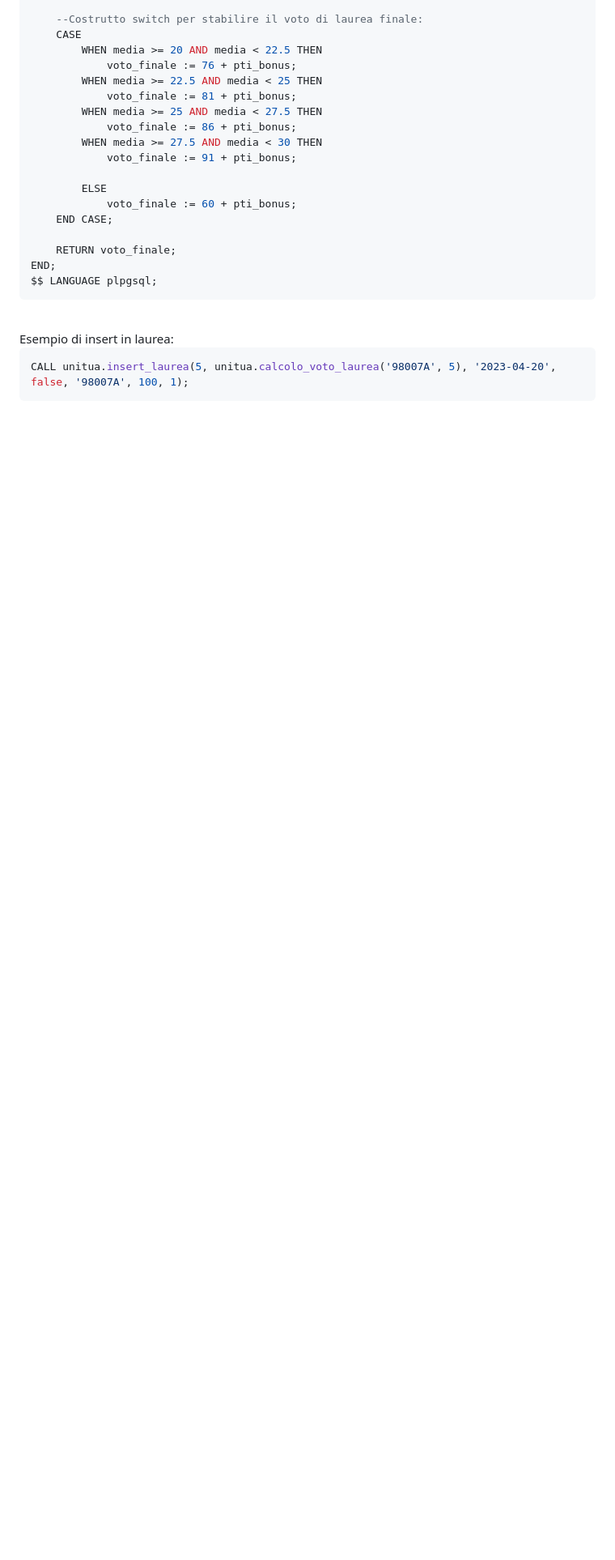
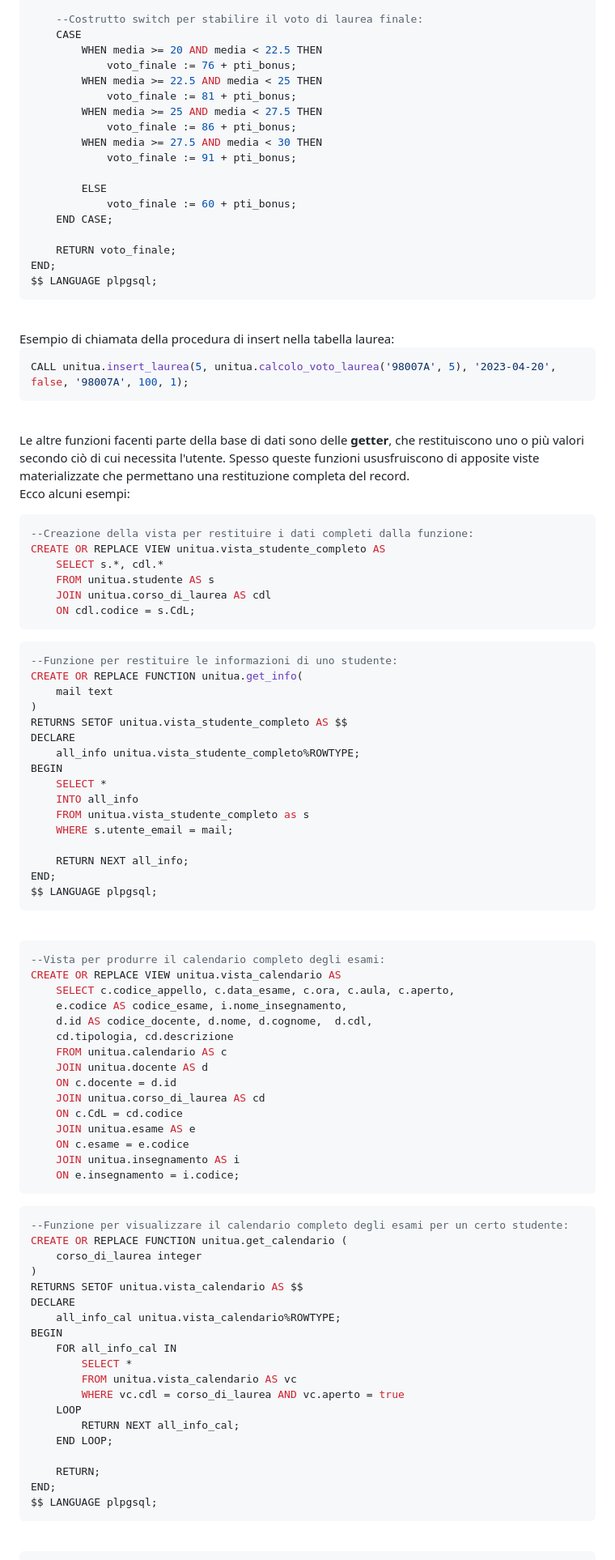
Before and after one commit to AndreaGalliano/BDLab-Project, a Markdown page: documentazione/documentazione.md, the part around one of its changes. Shown at 81% size. Drawn GitHub-style; blank space fills up the shorter version.

Commit message:
update SQL documentation

````diff
--- a/documentazione/documentazione.md
+++ b/documentazione/documentazione.md
@@ -614,9 +614,83 @@ $$ LANGUAGE plpgsql;
 ```
 
 <br>
-Esempio di insert in laurea:
+Esempio di chiamata della procedura di insert nella tabella laurea:
 
 ```SQL
 CALL unitua.insert_laurea(5, unitua.calcolo_voto_laurea('98007A', 5), '2023-04-20', false, '98007A', 100, 1);
 ```
 <br>
+
+Le altre funzioni facenti parte della base di dati sono delle **getter**, che restituiscono uno o più valori secondo ciò di cui necessita l'utente. Spesso queste funzioni ususfruiscono di apposite viste materializzate che permettano una restituzione completa del record.
+Ecco alcuni esempi:
+
+```SQL
+--Creazione della vista per restituire i dati completi dalla funzione:
+CREATE OR REPLACE VIEW unitua.vista_studente_completo AS
+    SELECT s.*, cdl.*
+    FROM unitua.studente AS s
+    JOIN unitua.corso_di_laurea AS cdl
+    ON cdl.codice = s.CdL;
+```
+
+```SQL
+--Funzione per restituire le informazioni di uno studente:
+CREATE OR REPLACE FUNCTION unitua.get_info(
+	mail text
+)
+RETURNS SETOF unitua.vista_studente_completo AS $$
+DECLARE
+	all_info unitua.vista_studente_completo%ROWTYPE;
+BEGIN
+	SELECT *
+	INTO all_info
+	FROM unitua.vista_studente_completo as s
+	WHERE s.utente_email = mail;
+
+	RETURN NEXT all_info;
+END;
+$$ LANGUAGE plpgsql;
+```
+<br>
+
+```SQL
+--Vista per produrre il calendario completo degli esami:
+CREATE OR REPLACE VIEW unitua.vista_calendario AS
+    SELECT c.codice_appello, c.data_esame, c.ora, c.aula, c.aperto,
+    e.codice AS codice_esame, i.nome_insegnamento,
+	d.id AS codice_docente, d.nome, d.cognome,  d.cdl,
+	cd.tipologia, cd.descrizione
+    FROM unitua.calendario AS c
+    JOIN unitua.docente AS d
+    ON c.docente = d.id
+    JOIN unitua.corso_di_laurea AS cd
+    ON c.CdL = cd.codice
+    JOIN unitua.esame AS e
+    ON c.esame = e.codice
+    JOIN unitua.insegnamento AS i
+    ON e.insegnamento = i.codice;
+```
+
+```SQL
+--Funzione per visualizzare il calendario completo degli esami per un certo studente:
+CREATE OR REPLACE FUNCTION unitua.get_calendario (
+    corso_di_laurea integer
+)
+RETURNS SETOF unitua.vista_calendario AS $$
+DECLARE
+    all_info_cal unitua.vista_calendario%ROWTYPE;
+BEGIN
+    FOR all_info_cal IN
+        SELECT *
+        FROM unitua.vista_calendario AS vc
+        WHERE vc.cdl = corso_di_laurea AND vc.aperto = true
+    LOOP
+        RETURN NEXT all_info_cal;
+    END LOOP;
+
+    RETURN;
+END;
+$$ LANGUAGE plpgsql;
+```
+<br>
+
````
Also changed, not shown: other parts of documentazione/documentazione.md (+42 -1 lines).
